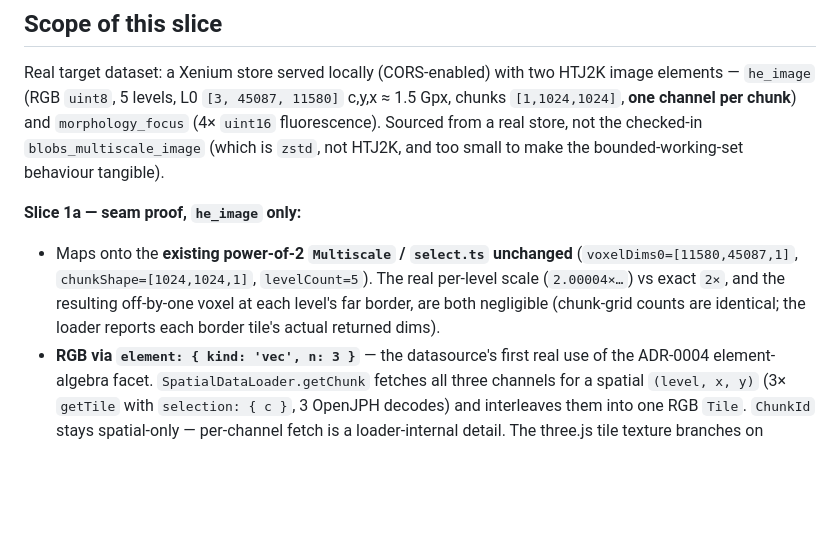
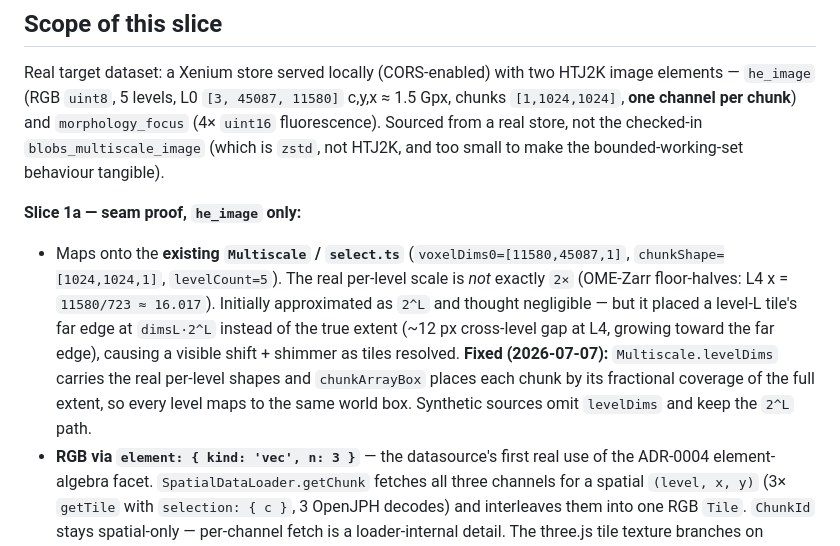
Before and after one commit to xinaesthete/intraspatial, a Markdown page: docs/decisions/0010-spatialdata-js-as-loader-source.md, the part around the change. GitHub-like rendering; blank space fills up the shorter version.

Commit message:
docs(datasource): correct ADR-0010 — the per-level 2^L approximation was visible, now fixed
The earlier "off-by-one at each level's far border, negligible" claim was wrong: the
floor-halving pyramid's non-2^L scale drifted ~12px at the far edge and shimmered as
tiles resolved. Record the levelDims fractional-coverage fix.

Co-Authored-By: Claude Opus 4.8 <noreply@anthropic.com>

```diff
--- a/docs/decisions/0010-spatialdata-js-as-loader-source.md
+++ b/docs/decisions/0010-spatialdata-js-as-loader-source.md
@@ -63,11 +63,14 @@ store, not the checked-in `blobs_multiscale_image` (which is `zstd`, not HTJ2K,
 make the bounded-working-set behaviour tangible).
 
 **Slice 1a — seam proof, `he_image` only:**
-- Maps onto the **existing power-of-2 `Multiscale` / `select.ts` unchanged**
-  (`voxelDims0=[11580,45087,1]`, `chunkShape=[1024,1024,1]`, `levelCount=5`). The real per-level
-  scale (`2.00004×…`) vs exact `2×`, and the resulting off-by-one voxel at each level's far
-  border, are both negligible (chunk-grid counts are identical; the loader reports each border
-  tile's actual returned dims).
+- Maps onto the **existing `Multiscale` / `select.ts`** (`voxelDims0=[11580,45087,1]`,
+  `chunkShape=[1024,1024,1]`, `levelCount=5`). The real per-level scale is *not* exactly `2×`
+  (OME-Zarr floor-halves: L4 x = `11580/723 ≈ 16.017`). Initially approximated as `2^L` and thought
+  negligible — but it placed a level-L tile's far edge at `dimsL·2^L` instead of the true extent
+  (~12 px cross-level gap at L4, growing toward the far edge), causing a visible shift + shimmer as
+  tiles resolved. **Fixed (2026-07-07):** `Multiscale.levelDims` carries the real per-level shapes
+  and `chunkArrayBox` places each chunk by its fractional coverage of the full extent, so every
+  level maps to the same world box. Synthetic sources omit `levelDims` and keep the `2^L` path.
 - **RGB via `element: { kind: 'vec', n: 3 }`** — the datasource's first real use of the ADR-0004
   element-algebra facet. `SpatialDataLoader.getChunk` fetches all three channels for a spatial
   `(level, x, y)` (3× `getTile` with `selection: { c }`, 3 OpenJPH decodes) and interleaves them
```
